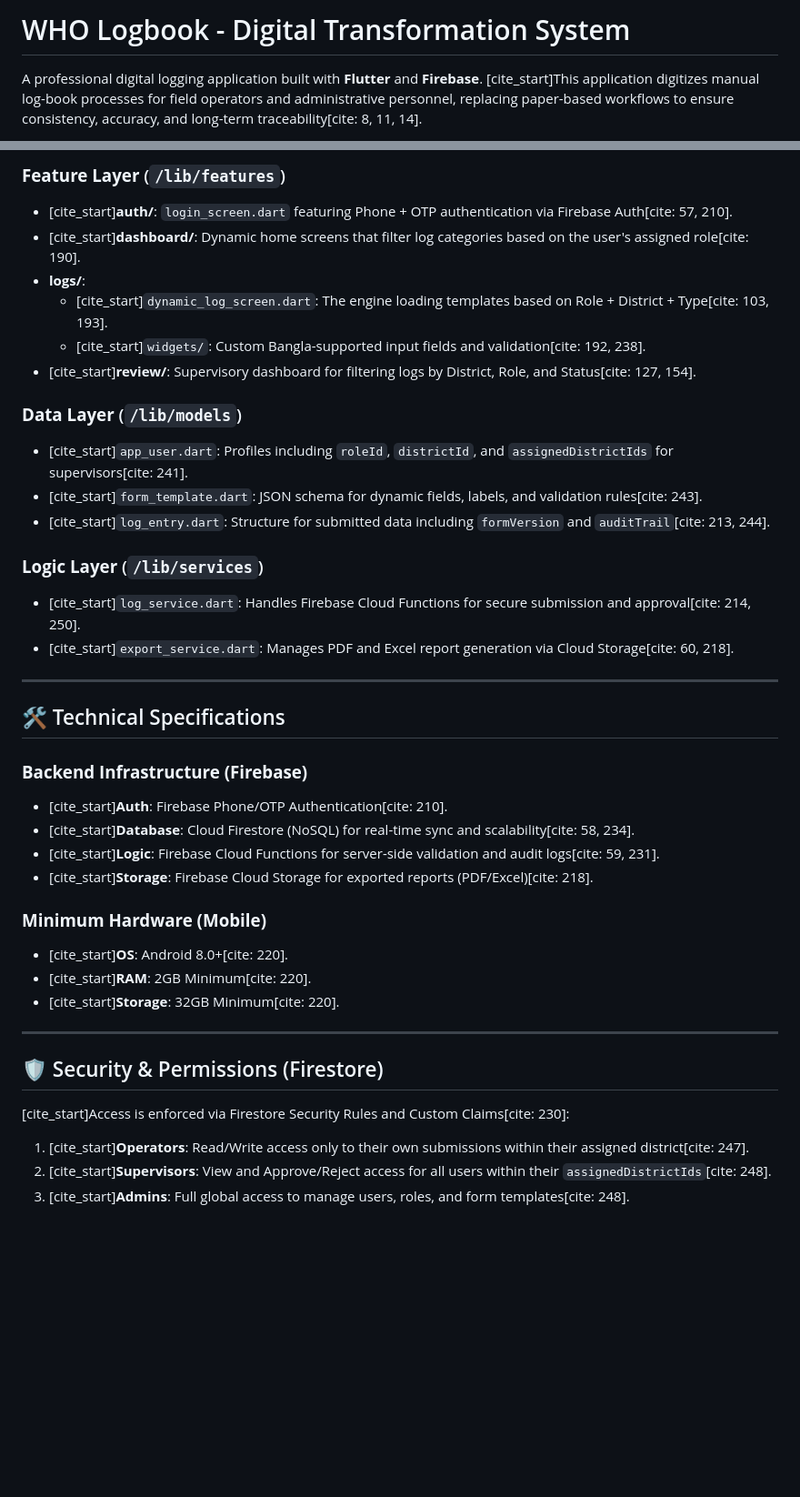
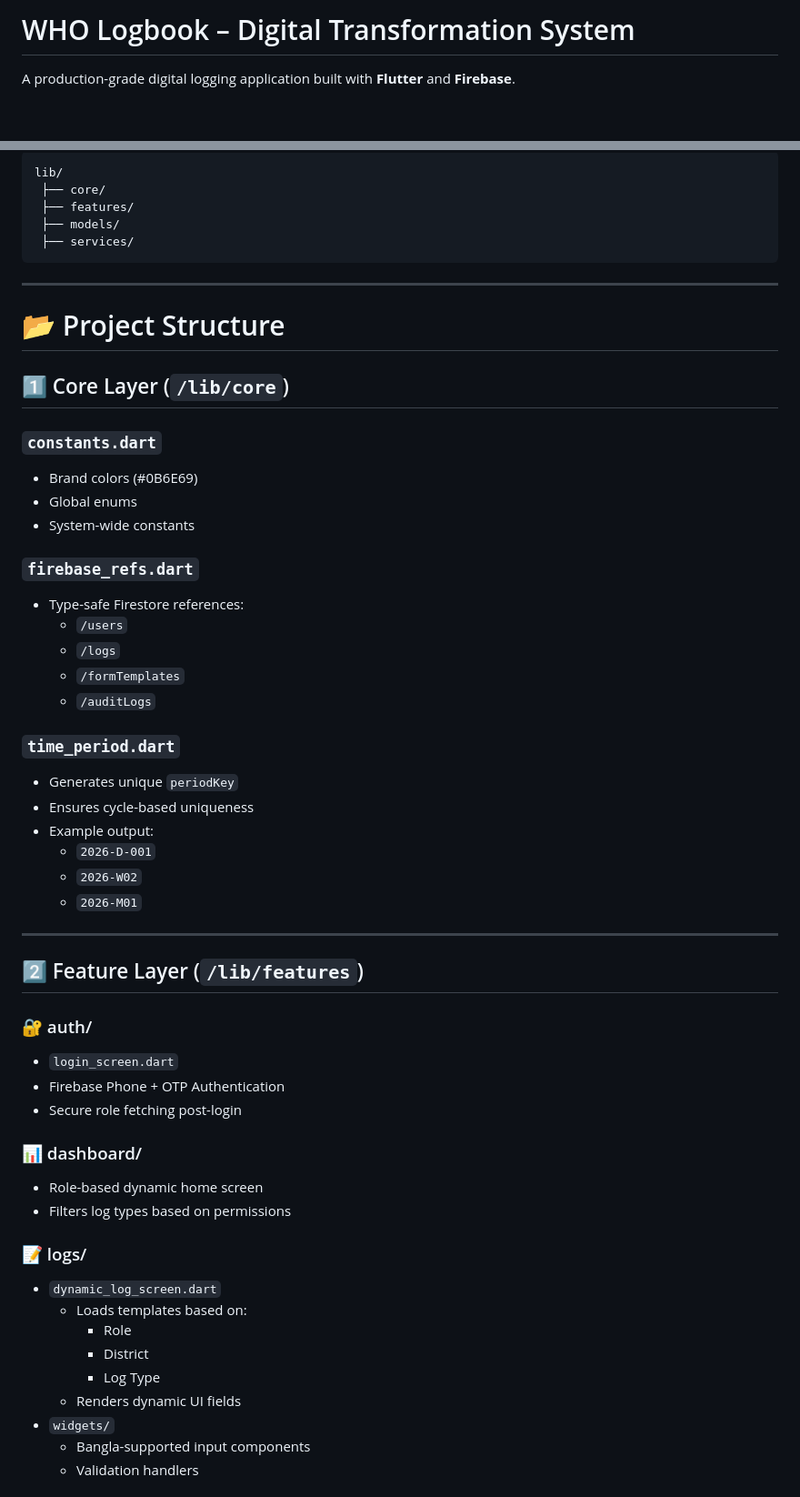
Before and after one commit to Md-Rifat-Islam/WHO-log-book-App-Flutter, a Markdown page: README.md, 2 parts joined by grey strips. Shown at 91% size. Rendered like a GitHub page; blank space fills up the shorter version.

Commit message:
Revise README for improved clarity and detail
Updated README to enhance clarity and detail about the application features and architecture.

````diff
--- a/README.md
+++ b/README.md
@@ -1,4 +1,4 @@
-# WHO Logbook - Digital Transformation System
+# WHO Logbook – Digital Transformation System
 
-A professional digital logging application built with **Flutter** and **Firebase**. [cite_start]This application digitizes manual log-book processes for field operators and administrative personnel, replacing paper-based workflows to ensure consistency, accuracy, and long-term traceability[cite: 8, 11, 14].
+A production-grade digital logging application built with **Flutter** and **Firebase**.
 
@@ -25,41 +75,59 @@ A professional digital logging application built with **Flutter** and **Firebase
 
-### **Feature Layer** (`/lib/features`)
-* [cite_start]**auth/**: `login_screen.dart` featuring Phone + OTP authentication via Firebase Auth[cite: 57, 210].
-* [cite_start]**dashboard/**: Dynamic home screens that filter log categories based on the user's assigned role[cite: 190].
-* **logs/**:
-    * [cite_start]`dynamic_log_screen.dart`: The engine loading templates based on Role + District + Type[cite: 103, 193].
-    * [cite_start]`widgets/`: Custom Bangla-supported input fields and validation[cite: 192, 238].
-* [cite_start]**review/**: Supervisory dashboard for filtering logs by District, Role, and Status[cite: 127, 154].
-
-### **Data Layer** (`/lib/models`)
-* [cite_start]`app_user.dart`: Profiles including `roleId`, `districtId`, and `assignedDistrictIds` for supervisors[cite: 241].
-* [cite_start]`form_template.dart`: JSON schema for dynamic fields, labels, and validation rules[cite: 243].
-* [cite_start]`log_entry.dart`: Structure for submitted data including `formVersion` and `auditTrail`[cite: 213, 244].
-
-### **Logic Layer** (`/lib/services`)
-* [cite_start]`log_service.dart`: Handles Firebase Cloud Functions for secure submission and approval[cite: 214, 250].
-* [cite_start]`export_service.dart`: Manages PDF and Excel report generation via Cloud Storage[cite: 60, 218].
+```
+lib/
+ ├── core/
+ ├── features/
+ ├── models/
+ ├── services/
+```
 
 ---
 
-## 🛠️ Technical Specifications
+# 📂 Project Structure
 
-### **Backend Infrastructure (Firebase)**
-* [cite_start]**Auth**: Firebase Phone/OTP Authentication[cite: 210].
-* [cite_start]**Database**: Cloud Firestore (NoSQL) for real-time sync and scalability[cite: 58, 234].
-* [cite_start]**Logic**: Firebase Cloud Functions for server-side validation and audit logs[cite: 59, 231].
-* [cite_start]**Storage**: Firebase Cloud Storage for exported reports (PDF/Excel)[cite: 218].
+## 1️⃣ Core Layer (`/lib/core`)
 
-### **Minimum Hardware (Mobile)**
-* [cite_start]**OS**: Android 8.0+[cite: 220].
-* [cite_start]**RAM**: 2GB Minimum[cite: 220].
-* [cite_start]**Storage**: 32GB Minimum[cite: 220].
+### `constants.dart`
+- Brand colors (#0B6E69)
+- Global enums
+- System-wide constants
+
+### `firebase_refs.dart`
+- Type-safe Firestore references:
+  - `/users`
+  - `/logs`
+  - `/formTemplates`
+  - `/auditLogs`
+
+### `time_period.dart`
+- Generates unique `periodKey`
+- Ensures cycle-based uniqueness
+- Example output:
+  - `2026-D-001`
+  - `2026-W02`
+  - `2026-M01`
 
 ---
 
-## 🛡️ Security & Permissions (Firestore)
+## 2️⃣ Feature Layer (`/lib/features`)
 
-[cite_start]Access is enforced via Firestore Security Rules and Custom Claims[cite: 230]:
-1. [cite_start]**Operators**: Read/Write access only to their own submissions within their assigned district[cite: 247].
-2. [cite_start]**Supervisors**: View and Approve/Reject access for all users within their `assignedDistrictIds`[cite: 248].
-3. [cite_start]**Admins**: Full global access to manage users, roles, and form templates[cite: 248].
+### 🔐 auth/
+- `login_screen.dart`
+- Firebase Phone + OTP Authentication
+- Secure role fetching post-login
+
+### 📊 dashboard/
+- Role-based dynamic home screen
+- Filters log types based on permissions
+
+### 📝 logs/
+- `dynamic_log_screen.dart`
+  - Loads templates based on:
+    - Role
+    - District
+    - Log Type
+  - Renders dynamic UI fields
+- `widgets/`
+  - Bangla-supported input components
+  - Validation handlers
+
````
Also changed, not shown: other parts of README.md (+270 -13 lines).
